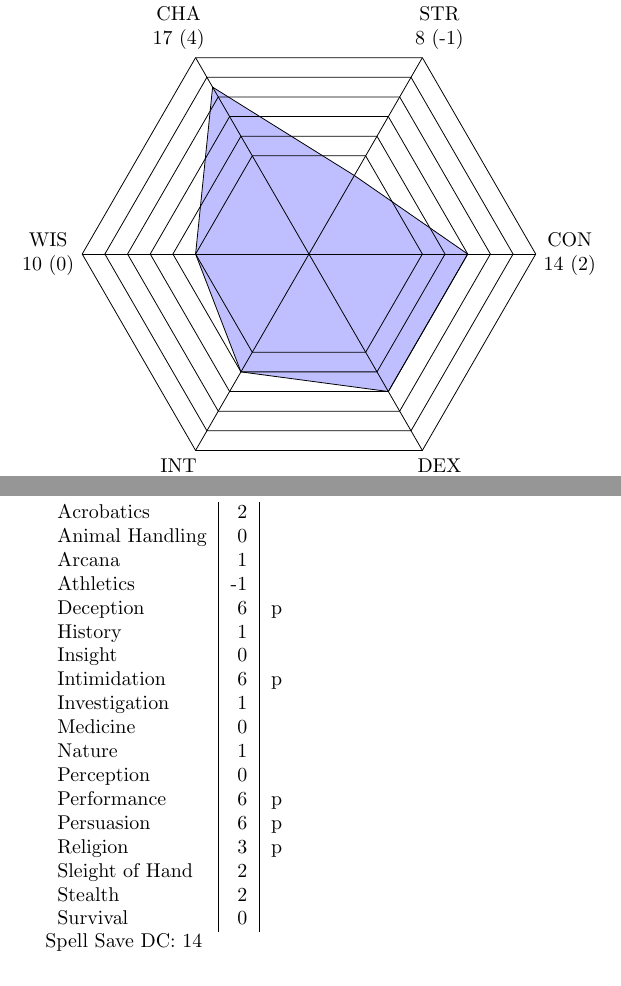
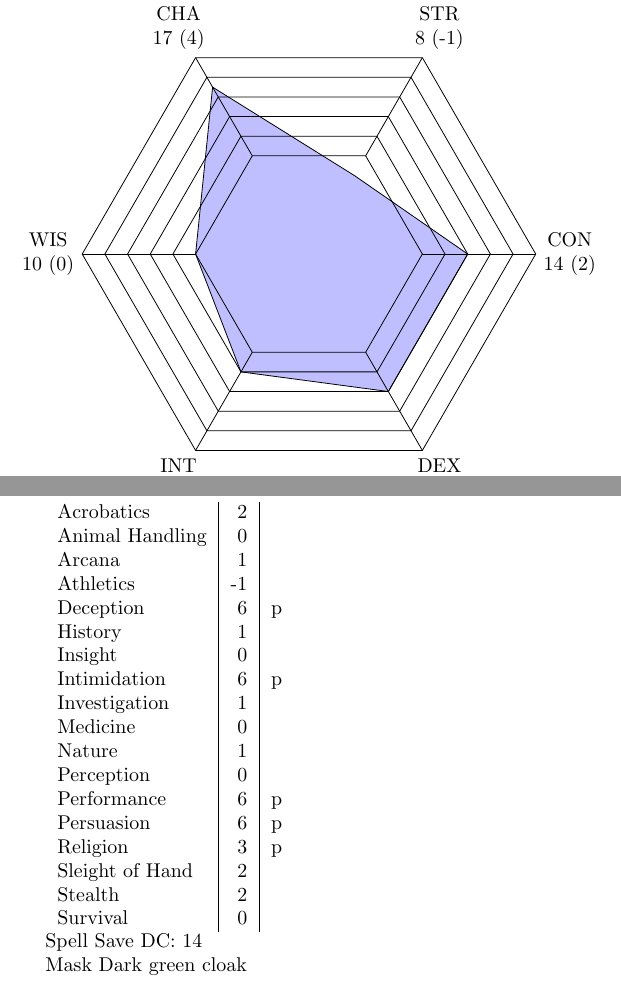
Before and after one commit to Kloppie5/DnD-Characters, a LaTeX document (Dominic.tex): two parts of page 1 of 2, joined at a grey line, cut so that both start at the same text. Compiled offline with pdfLaTeX.

Commit message:
Character fluff

```diff
--- a/Dominic.tex
+++ b/Dominic.tex
@@ -39,6 +52,9 @@
 \newcommand{\savingthrowproficiencyCHA}{p}
 \newcommand{\skillproficiencyPersuasion}{p}
 \newcommand{\skillproficiencyReligion}{p}
+
+% Subclass
+\newcommand{\manifestationsoforder}{The ticking of The Universal Clock can be heard by you and those affected by your magic.}
 
 % Background
 \newcommand{\background}{Experiment}
@@ -107,12 +123,12 @@
 
 		\draw[fill=blue!25] (CON) -- (STR) -- (CHA) -- (WIS) -- (INT) -- (DEX) -- cycle;
 
-		\draw (0,0) -- (0:20);
-		\draw (0,0) -- (60:20);
-		\draw (0,0) -- (120:20);
-		\draw (0,0) -- (180:20);
-		\draw (0,0) -- (240:20);
-		\draw (0,0) -- (300:20);
+		\draw (0:10) -- (0:20);
+		\draw (60:10) -- (60:20);
+		\draw (120:10) -- (120:20);
+		\draw (180:10) -- (180:20);
+		\draw (240:10) -- (240:20);
+		\draw (300:10) -- (300:20);
 
 		\draw (0:10) -- (60:10) -- (120:10) -- (180:10) -- (240:10) -- (300:10) -- cycle;
 		\draw (0:12) -- (60:12) -- (120:12) -- (180:12) -- (240:12) -- (300:12) -- cycle;
@@ -144,6 +160,10 @@
 	Spell Save DC: \spellsaveDC{}
 
 
+	% Equipment
+	Mask
+	Dark green cloak
+
 	% Feats
 	\ifx\featActor\undefined\else{
 		\subsection*{Actor}
```
Also changed, not shown: Dominic.tex (13 more changed lines).
